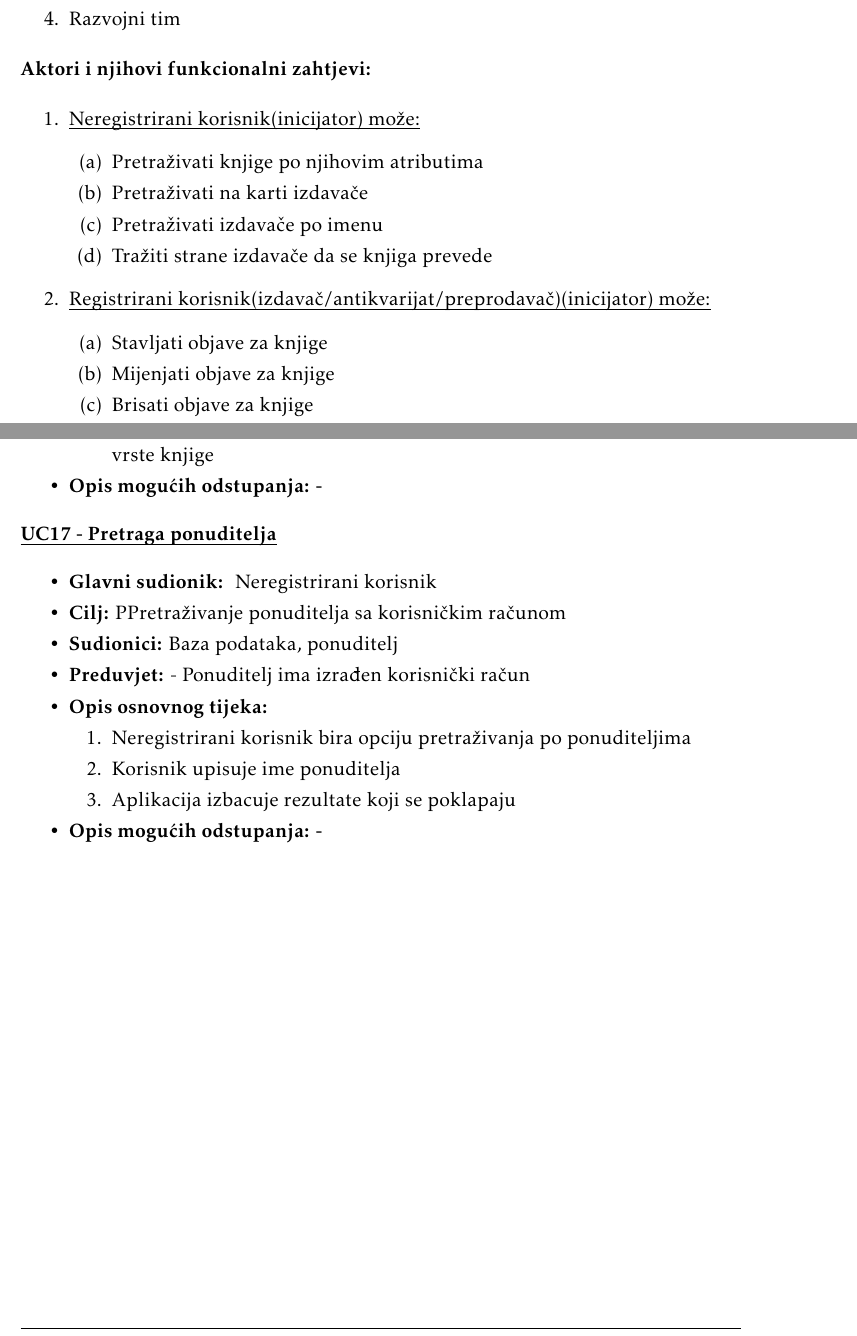
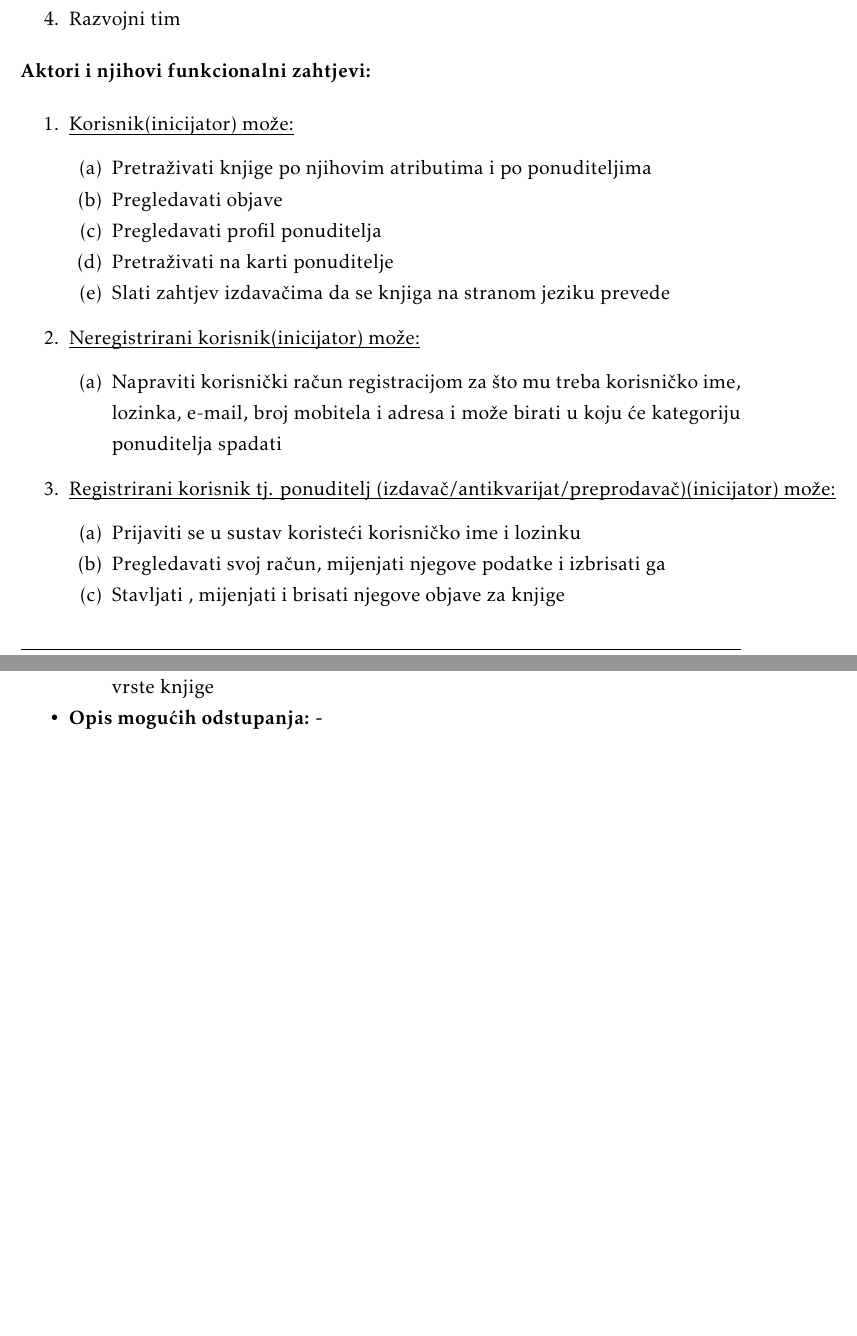
Before and after one commit to MarkoHaralovic/Nad, a LaTeX document (Dokumentacija/PROGI_ProjektnaDokumentacija.tex, which reads Dokumentacija/Specifikacija_programske_potpore.tex): two parts of pages 14 and 22 of 48 before the commit and two parts of pages 14 and 22 of 47 after it, joined at a grey line, cut so that both start at the same text, the shorter picture padded with empty space. Compiled offline with pdfLaTeX.

Commit message:
izmjene za specifikaciju prog potpore: maknut UC17, ispravak manjih greski

```diff
--- a/Dokumentacija/Specifikacija_programske_potpore.tex
+++ b/Dokumentacija/Specifikacija_programske_potpore.tex
@@ -15,21 +15,27 @@
                 			\end{packed_enum}
                 			\item Strani izdavač
                 			\item Razvojni tim
-
 			\end{packed_enum}
 
 			\noindent \textbf{Aktori i njihovi funkcionalni zahtjevi:}
 
 
 			\begin{packed_enum}
+
+				 \item \underbar{Korisnik(inicijator) može:}
+
+                    				\begin{packed_enum}
+                        				\item Pretraživati knjige po njihovim atributima i po ponuditeljima
+                        				\item Pregledavati objave
+                        				\item Pregledavati profil ponuditelja
+					      	\item Pretraživati na karti ponuditelje
+                       				\item Slati zahtjev izdavačima da se knjiga na stranom jeziku prevede
+                    				\end{packed_enum}
 				\item  \underbar{Neregistrirani korisnik(inicijator) može:}
 
 				\begin{packed_enum}
 
-					\item Pretraživati knjige po njihovim atributima
-					\item Pretraživati na karti izdavače
-                    			\item Pretraživati izdavače po imenu
-                    			\item Tražiti strane izdavače da se knjiga prevede
+					\item Napraviti korisnički račun registracijom za što mu treba korisničko ime, lozinka, e-mail, broj mobitela i adresa i može birati u koju će kategoriju ponuditelja spadati
 					%\begin{packed_enum}
 
 						%\item  podfunkcionalnost 1
@@ -39,13 +45,11 @@
 
 				\end{packed_enum}
 
-				\item  \underbar{Registrirani korisnik(izdavač/antikvarijat/preprodavač)(inicijator) može:}
+				\item  \underbar{Registrirani korisnik tj. ponuditelj (izdavač/antikvarijat/preprodavač)(inicijator) može:}
 
 				\begin{packed_enum}
 
-					\item Stavljati objave za knjige
-					\item Mijenjati objave za knjige
-                    			\item Brisati objave za knjige
-                    			\item Tražiti stranog izdavača za prijevod knjige
-                    			\item Birati u koju kategoriju ponuditelja će spadati
+					\item Prijaviti se u sustav koristeći korisničko ime i lozinku
+                   				\item Pregledavati svoj račun, mijenjati njegove podatke i izbrisati ga
+					\item Stavljati , mijenjati i brisati njegove objave za knjige
 
@@ -466,24 +476,6 @@
 						\item  \textbf{Opis mogućih odstupanja: -}
 					\end{packed_item}
 
-                    			\noindent \underbar{\textbf{UC17 - Pretraga ponuditelja}}
-					\begin{packed_item}
-
-						\item \textbf{Glavni sudionik: } Neregistrirani korisnik
-						\item  \textbf{Cilj:} PPretraživanje ponuditelja sa korisničkim računom
-						\item  \textbf{Sudionici:} Baza podataka, ponuditelj
-						\item  \textbf{Preduvjet:} - Ponuditelj ima izrađen korisnički račun
-						\item  \textbf{Opis osnovnog tijeka:}
-
-						\item[] \begin{packed_enum}
-
-							\item Neregistrirani korisnik bira opciju pretraživanja po ponuditeljima
-                            				\item Korisnik upisuje ime ponuditelja
-							\item Aplikacija izbacuje rezultate koji se poklapaju
-						\end{packed_enum}
-
-						\item  \textbf{Opis mogućih odstupanja: -}
-					\end{packed_item}
 				\eject
 
 				\subsubsection{Dijagrami obrazaca uporabe}
```
Also changed, not shown: Dokumentacija/Specifikacija_programske_potpore.tex (37 more changed lines). Lines whose indentation alone changed are shown as unchanged.
